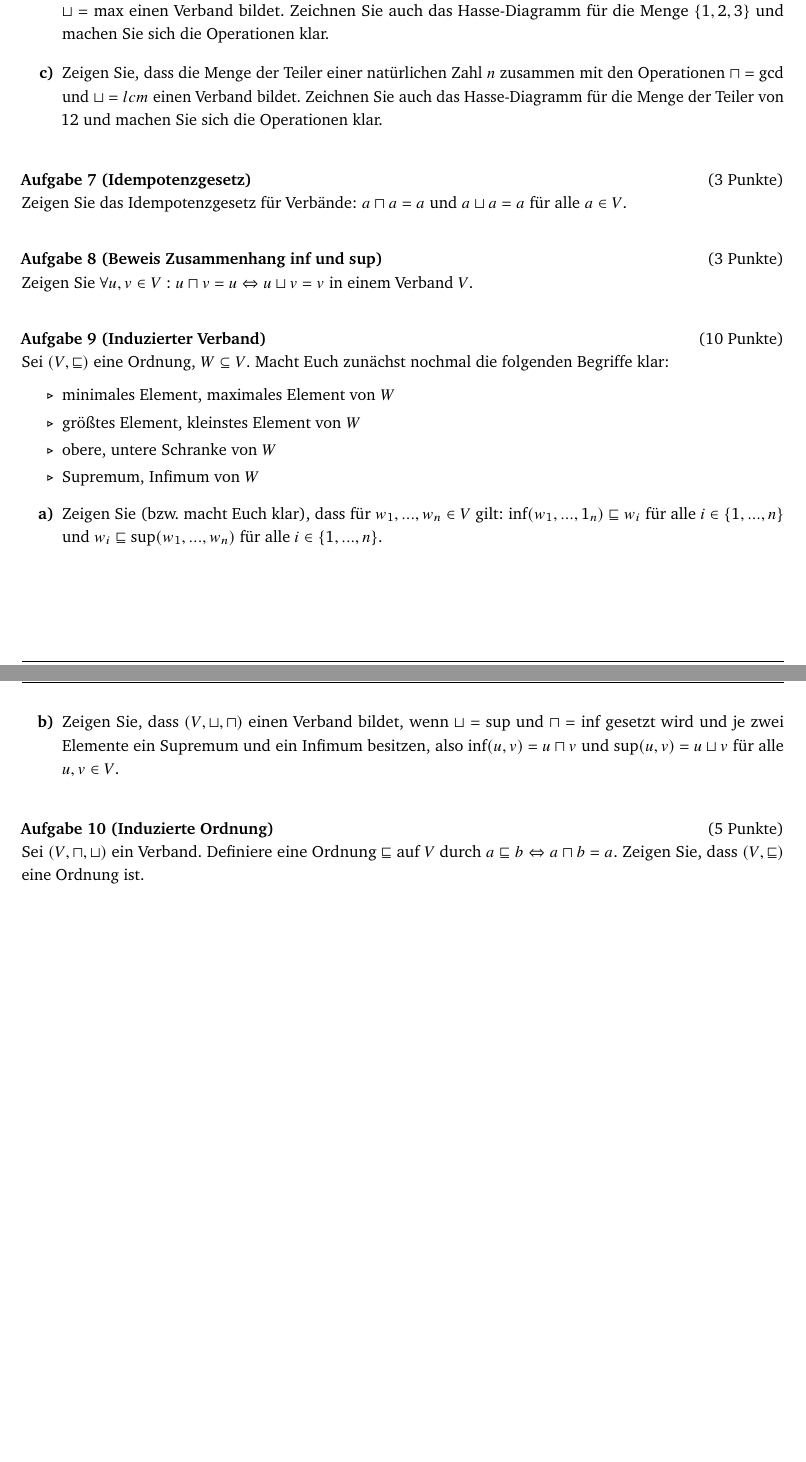
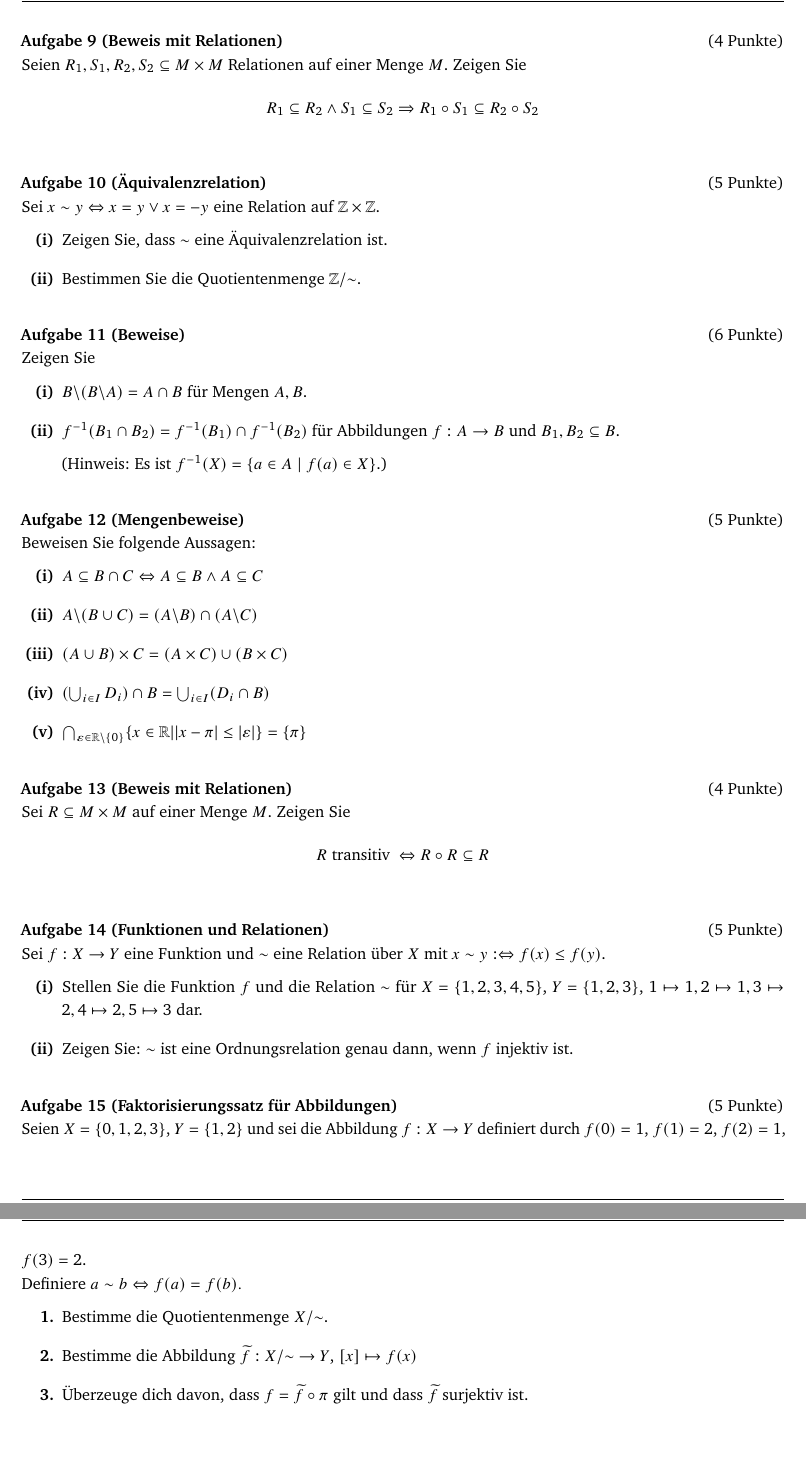
Before and after one commit to schlesi42/lectures, a LaTeX problem sheet (theoretische_informatik/exercises/blatt01.tex): two parts of pages 2 and 3 of 3 before the commit and two parts of pages 3 and 4 of 4 after it, joined at a grey line, cut at the place of the change, the shorter picture padded with empty space. The pictures show the PDF file theoretische_informatik/exercises/blatt01.pdf that the author committed with the source.

Commit message:
neues erstes Blatt Theo Inf

```diff
--- a/theoretische_informatik/exercises/blatt01.tex
+++ b/theoretische_informatik/exercises/blatt01.tex
@@ -138,14 +154,3 @@ Es ist $R^0=\{(1,1),(2,2),(3,3),(4,4)\}$, $R^1=R=R^0\cup R^1$ ($R$ ist schon ref
 $R_{trans}$ ist eine Ordnung. Das Hasse-Diagramm lass ich weg. Im Diagramm ist unten die $1$ und die $3$, die eine Ebene weiter oben auf $2$ zeigen, die wiederum auf $4$ ganz oben zeigt.
 \end{loesung}
 
-\aufgabetitel{$6$}{Verbände}\\
-Ein Verband ist eine Menge $V$ zusammen mit Operationen $\sqcap, \sqcup:V\times V\to V$, so dass gilt:
-\begin{itemize}
-  \item Assoziaivität: $a \sqcap (b \sqcap c) = (a \sqcap b) \sqcap c$ und $a \sqcup (b \sqcup c) = (a \sqcup b) \sqcup c$ für alle $a,b,c \in V$.
-  \item Kommutativität: $a \sqcap b = b \sqcap a$ und $a \sqcup b = b \sqcup a$ für alle $a,b \in V$.
-  \item Verschmelzung: $a \sqcap (a \sqcup b) = a$ und $a \sqcup (a \sqcap b) = a$ für alle $a,b \in V$.
-\end{itemize}
-\begin{enumerate}[a)]
-  \item Zeigen Sie, dass die Potenzmenge einer Menge $M$ zusammen mit den Operationen $\sqcap = \cap$ und $\sqcup = \cup$ einen Verband bildet. Zeichnen Sie auch das Hasse-Diagramm für die Potenzmenge der Menge $\{a,b,c\}$ und machen Sie sich die Operationen klar.
-  \item Zeigen Sie, dass die Menge der natürlichen Zahlen zusammen mit den Operationen $\sqcap = \min$ und $\sqcup = \max$ einen Verband bildet. Zeichnen Sie auch das Hasse-Diagramm für die Menge $\{1,2,3\}$ und machen Sie sich die Operationen klar.
-  \item Zeigen Sie, dass die Menge der Teiler einer natürlichen Zahl $n$ zusammen mit den Operationen $\sqcap = \gcd$ und $\sqcup = lcm$ einen Verband bildet. Zeichnen Sie auch das Hasse-Diagramm für die Menge der Teiler von $12$ und machen Sie sich die Operationen klar.
@@ -152,25 +201,61 @@ Ein Verband ist eine Menge $V$ zusammen mit Operationen $\sqcap, \sqcup:V\times
 \end{enumerate}
 
-\aufgabetitel{$3$}{Idempotenzgesetz}\\
-Zeigen Sie das Idempotenzgesetz für Verbände: $a \sqcap a = a$ und $a \sqcup a = a$ für alle $a \in V$.
-
-\aufgabetitel{$3$}{Beweis Zusammenhang inf und sup}\\
-Zeigen Sie $\forall u,v\in V: u\sqcap v = u \Leftrightarrow u\sqcup v = v$ in einem Verband $V$.
-
-\aufgabetitel{$10$}{Induzierter Verband}\\
-Sei $(V,\sqsubseteq)$ eine Ordnung, $W\subseteq V$. Macht Euch zunächst nochmal die folgenden Begriffe klar:
-\begin{itemize}
-  \item minimales Element, maximales Element von $W$
-  \item größtes Element, kleinstes Element von $W$
-  \item obere, untere Schranke von $W$
-  \item Supremum, Infimum von $W$
-\end{itemize}
-\begin{enumerate}[a)]
-  \item Zeigen Sie (bzw. macht Euch klar), dass für $w_1,...,w_n\in V$ gilt: $\inf(w_1,...,1_n)\sqsubseteq w_i$ für alle $i\in\{1,...,n\}$ und $w_i\sqsubseteq \sup(w_1,...,w_n)$ für alle $i\in\{1,...,n\}$.
-  \item Zeigen Sie, dass $(V,\sqcup,\sqcap)$ einen Verband bildet, wenn $\sqcup=\sup$ und $\sqcap=\inf$ gesetzt wird und je zwei Elemente ein Supremum und ein Infimum besitzen, also $\inf(u,v)=u\sqcap v$ und $\sup(u,v)=u\sqcup v$ für alle $u,v\in V$.
+\aufgabetitel{$4$}{Indexmengen und Beweis}\\
+Es sei $A_i=\{n\in\mathbb{N}\mid n<i\}$.
+\begin{enumerate}[(i)]
+    \item Bestimmen Sie $A_4$.
+    \item Zeigen Sie, dass $\bigcap_{i\in\mathbb{N}}A_i=\emptyset$.
 \end{enumerate}
 
-\aufgabetitel{$5$}{Induzierte Ordnung}\\
-Sei $(V,\sqcap,\sqcup)$ ein Verband. Definiere eine Ordnung $\sqsubseteq$ auf $V$ durch $a\sqsubseteq b \Leftrightarrow a\sqcap b = a$. Zeigen Sie, dass $(V,\sqsubseteq)$ eine Ordnung ist.
+\aufgabetitel{$4$}{Beweis mit Relationen}\\
+Seien $R_1,S_1,R_2,S_2\subseteq M\times M$ Relationen auf einer Menge $M$. Zeigen Sie \[R_1\subseteq R_2\wedge S_1\subseteq S_2\Rightarrow R_1\circ S_1\subseteq R_2\circ S_2\]
 
+\aufgabetitel{$5$}{"Aquivalenzrelation}\\
+Sei $x\sim y\Leftrightarrow x=y \vee x=-y$ eine Relation auf $\mathbb{Z}\times\mathbb{Z}$.
+\begin{enumerate}[(i)]
+    \item Zeigen Sie, dass $\sim$ eine Äquivalenzrelation ist.
+    \item Bestimmen Sie die Quotientenmenge $\mathbb{Z}/\sim$.
+\end{enumerate}
+
+\aufgabetitel{$6$}{Beweise}\\
+Zeigen Sie
+\begin{enumerate}[(i)]
+    \item $B\backslash (B\backslash A)=A\cap B$ f"ur Mengen $A,B$.
+    \item $f^{-1}(B_1\cap B_2)=f^{-1}(B_1)\cap f^{-1}(B_2)$ f"ur Abbildungen $f:A\to B$ und $B_1,B_2\subseteq B$.
+
+    (Hinweis: Es ist $f^{-1}(X)=\{a\in A\mid f(a)\in X\}$.)
+\end{enumerate}
+
+
+\aufgabetitel{$5$}{Mengenbeweise} \\
+Beweisen Sie folgende Aussagen:
+\begin{enumerate}[(i)]
+  \item $A\subseteq B\cap C\Leftrightarrow A\subseteq B\wedge A\subseteq C$
+  \item $A\backslash(B\cup C)=(A\backslash B)\cap (A\backslash C)$
+  %\item $\bigcap_{n\in\mathbb{N}}\{m\in\mathbb{N}|m\geq n\}=\emptyset$
+  \item $(A\cup B)\times C=(A\times C)\cup (B\times C)$
+  \item $\left(\bigcup_{i\in I}D_i\right)\cap B=\bigcup_{i\in I}(D_i\cap B)$
+  \item $\bigcap_{\varepsilon\in\mathbb{R}\backslash\{0\}}\{x\in\mathbb{R}||x-\pi|\leq |\varepsilon|\}=\{\pi\}$
+\end{enumerate}
+
+\aufgabetitel{$4$}{Beweis mit Relationen}\\
+Sei $R\subseteq M\times M$ auf einer Menge $M$. Zeigen Sie \[R\mbox{ transitiv }\Leftrightarrow R\circ R\subseteq R\]
+
+
+\aufgabetitel{$5$}{Funktionen und Relationen}\\
+Sei $f:X\to Y$ eine Funktion und $\sim$ eine Relation "uber $X$ mit $x\sim y:\Leftrightarrow f(x)\leq f(y)$.
+\begin{enumerate}[(i)]
+    \item Stellen Sie die Funktion $f$ und die Relation $\sim$ f"ur $X=\{1,2,3,4,5\}$, $Y=\{1,2,3\}$, $1\mapsto 1, 2\mapsto 1, 3\mapsto 2, 4\mapsto 2, 5\mapsto 3$ dar.
+    \item Zeigen Sie: $\sim$ ist eine Ordnungsrelation genau dann, wenn $f$ injektiv ist.
+\end{enumerate}
+
+\aufgabetitel{$5$}{Faktorisierungssatz für Abbildungen}\\
+Seien $X=\{0,1,2,3\}$, $Y=\{1,2\}$ und sei die Abbildung $f:X\to Y$ definiert durch
+$f(0)=1$, $f(1)=2$, $f(2)=1$, $f(3)=2$.\\
+Definiere $a\sim b \Leftrightarrow f(a)=f(b).$
+\begin{enumerate}
+    \item Bestimme die Quotientenmenge \(X/{\sim}\).
+    \item Bestimme die Abbildung $\widetilde f:X/{\sim}\to Y$, $[x]\mapsto f(x)$
+    \item Überzeuge dich davon, dass $f=\widetilde f\circ\pi$ gilt und dass $\widetilde f$ surjektiv ist.
+\end{enumerate}
 \end{document}
```
Also changed, not shown: theoretische_informatik/exercises/include/config.tex (+1 -1 lines), theoretische_informatik/exercises/include/kopf.tex (+2 -2 lines), theoretische_informatik/exercises/blatt01.pdf, theoretische_informatik/exercises/blatt01a.pdf, theoretische_informatik/exercises/blatt01.tex (62 more changed lines).
